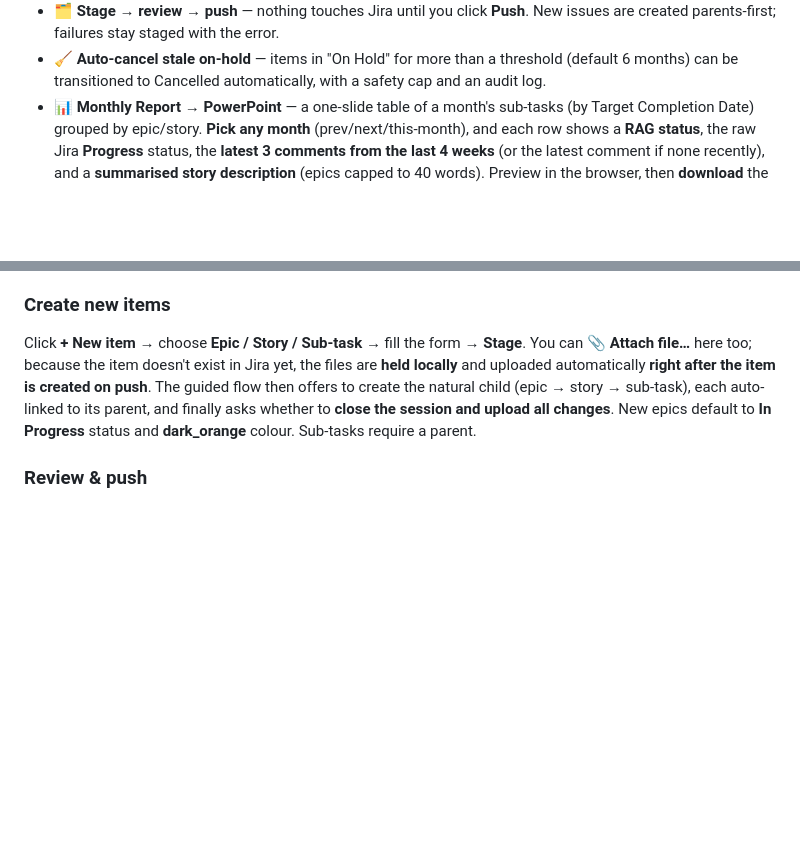
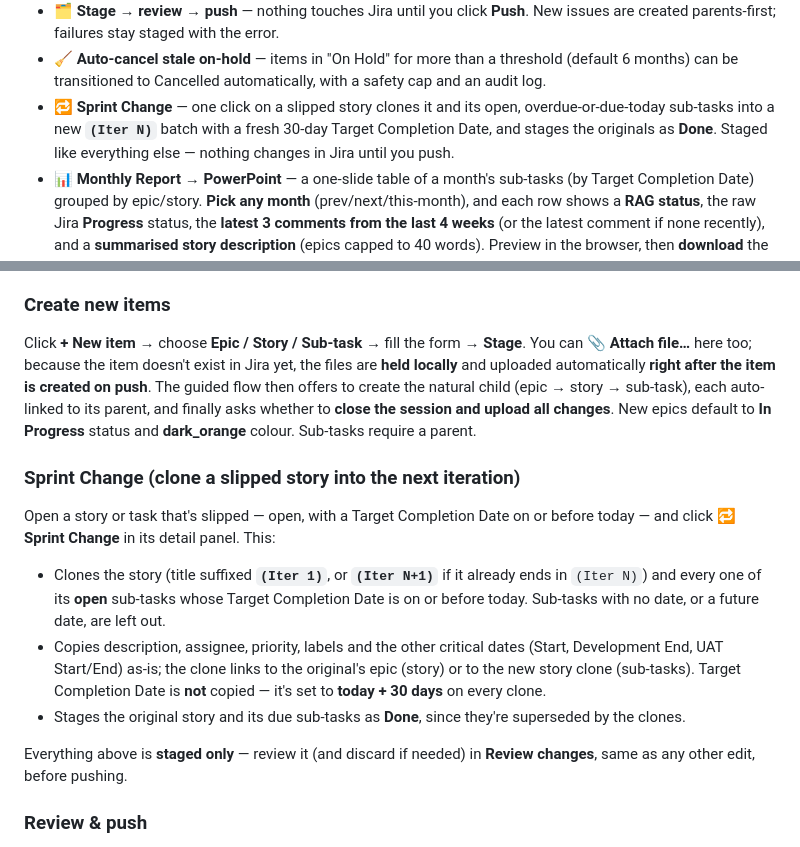
Before and after one commit to shenc00/jira-manager, a Markdown page: README.md, 2 parts joined by grey strips. Rendered like a GitHub page; blank space fills up the shorter version.

Commit message:
docs: document Sprint Change feature in README

```diff
--- a/README.md
+++ b/README.md
@@ -41,6 +41,10 @@ locally and only written to Jira when you review and push**.
 - 🧹 **Auto-cancel stale on-hold** — items in "On Hold" for more than a
   threshold (default 6 months) can be transitioned to Cancelled automatically,
   with a safety cap and an audit log.
+- 🔁 **Sprint Change** — one click on a slipped story clones it and its open,
+  overdue-or-due-today sub-tasks into a new **`(Iter N)`** batch with a fresh
+  30-day Target Completion Date, and stages the originals as **Done**. Staged
+  like everything else — nothing changes in Jira until you push.
 - 📊 **Monthly Report → PowerPoint** — a one-slide table of a month's sub-tasks
   (by Target Completion Date) grouped by epic/story. **Pick any month**
   (prev/next/this-month), and each row shows a **RAG status**, the raw Jira
@@ -361,6 +365,24 @@ finally asks whether to **close the session and upload all changes**. New epics
 default to **In Progress** status and **dark_orange** colour. Sub-tasks require
 a parent.
 
+### Sprint Change (clone a slipped story into the next iteration)
+Open a story or task that's slipped — open, with a Target Completion Date on or
+before today — and click **🔁 Sprint Change** in its detail panel. This:
+- Clones the story (title suffixed **`(Iter 1)`**, or **`(Iter N+1)`** if it
+  already ends in `(Iter N)`) and every one of its **open** sub-tasks whose
+  Target Completion Date is on or before today. Sub-tasks with no date, or a
+  future date, are left out.
+- Copies description, assignee, priority, labels and the other critical dates
+  (Start, Development End, UAT Start/End) as-is; the clone links to the
+  original's epic (story) or to the new story clone (sub-tasks). Target
+  Completion Date is **not** copied — it's set to **today + 30 days** on every
+  clone.
+- Stages the original story and its due sub-tasks as **Done**, since they're
+  superseded by the clones.
+
+Everything above is **staged only** — review it (and discard if needed) in
+**Review changes**, same as any other edit, before pushing.
+
 ### Review & push
 **Review changes** (top right, with a count badge) lists every staged
 edit/creation, **including any files queued on new items** (📎). Remove any you
```
